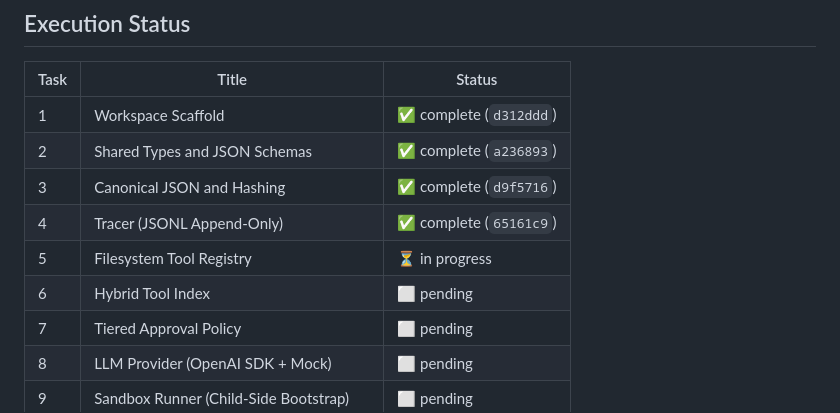
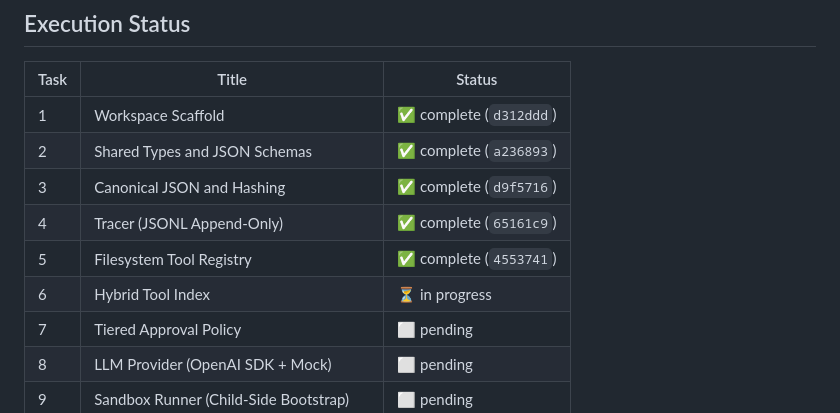
Before and after one commit to slior/meta-agent, a Markdown page: docs/v1-implementation-plan.md, the part around the change. Rendered like a GitHub page.

Commit message:
plan: mark Task 5 complete
Made-with: Cursor

```diff
--- a/docs/v1-implementation-plan.md
+++ b/docs/v1-implementation-plan.md
@@ -24,8 +24,8 @@
 | 2 | Shared Types and JSON Schemas | ✅ complete (`a236893`) |
 | 3 | Canonical JSON and Hashing | ✅ complete (`d9f5716`) |
 | 4 | Tracer (JSONL Append-Only) | ✅ complete (`65161c9`) |
-| 5 | Filesystem Tool Registry | ⏳ in progress |
-| 6 | Hybrid Tool Index | ⬜ pending |
+| 5 | Filesystem Tool Registry | ✅ complete (`4553741`) |
+| 6 | Hybrid Tool Index | ⏳ in progress |
 | 7 | Tiered Approval Policy | ⬜ pending |
 | 8 | LLM Provider (OpenAI SDK + Mock) | ⬜ pending |
 | 9 | Sandbox Runner (Child-Side Bootstrap) | ⬜ pending |
```
